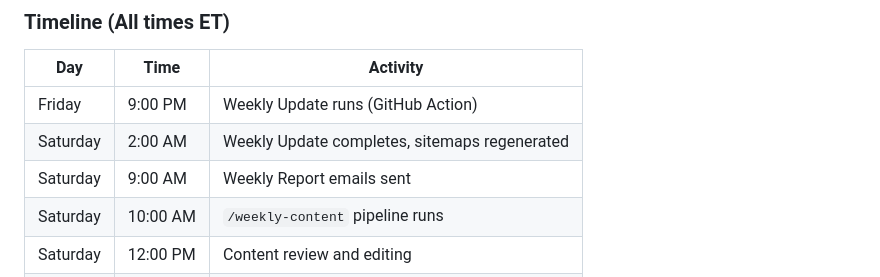
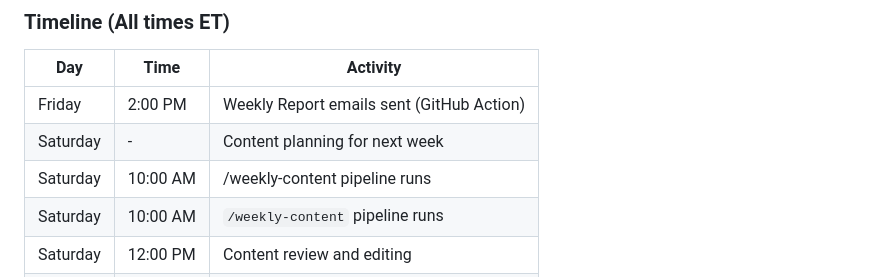
Before and after one commit to macstock10/bevalc-intelligence, a Markdown page: skills/content-workflow/SKILL.md, the part around the change. GitHub-like rendering.

```diff
--- a/skills/content-workflow/SKILL.md
+++ b/skills/content-workflow/SKILL.md
@@ -9,9 +9,9 @@ This skill defines the end-to-end process for creating BevAlc Intelligence conte
 
 | Day | Time | Activity |
 |-----|------|----------|
-| Friday | 9:00 PM | Weekly Update runs (GitHub Action) |
-| Saturday | 2:00 AM | Weekly Update completes, sitemaps regenerated |
-| Saturday | 9:00 AM | Weekly Report emails sent |
+| Friday | 2:00 PM | Weekly Report emails sent (GitHub Action) |
+| Saturday | - | Content planning for next week |
+| Saturday | 10:00 AM | /weekly-content pipeline runs |
 | Saturday | 10:00 AM | `/weekly-content` pipeline runs |
 | Saturday | 12:00 PM | Content review and editing |
 | Sunday | - | Buffer for additional content if needed |
```
Also changed, not shown: .claude/CLAUDE.md (+21 -8 lines), RUNBOOK.md (+4 -4 lines).
